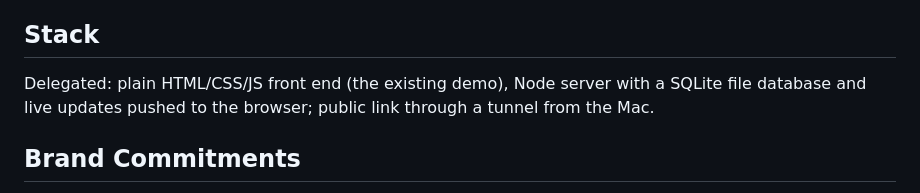
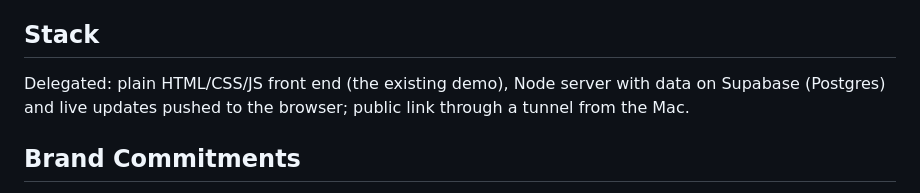
Before and after one commit to RiccardoFalco06/factanza-hackathon, a Markdown page: PRODUCT.md, the part around the change. Rendered like a GitHub page.

```diff
--- a/PRODUCT.md
+++ b/PRODUCT.md
@@ -29,7 +29,7 @@ Not a news aggregator with AI recommendations. Factanza's own explanations ("the
 - Undecided: moderation policy for comments, real Zanichelli integration.
 
 ## Stack
-Delegated: plain HTML/CSS/JS front end (the existing demo), Node server with a SQLite file database and live updates pushed to the browser; public link through a tunnel from the Mac.
+Delegated: plain HTML/CSS/JS front end (the existing demo), Node server with data on Supabase (Postgres) and live updates pushed to the browser; public link through a tunnel from the Mac.
 
 ## Brand Commitments
 - Factanza's 3D F logo, the "Tessera" system in DESIGN.md/tokens.css (tiles with solid navy depth, one highlighted keyword per title, the small F bottom-left on every cover).
```
Also changed, not shown: README.md (+97 -25 lines), voti/README.md (added, +11 -0 lines), docs/screens/comments.png (added), docs/screens/home.png (added), docs/screens/listen.png (added), docs/screens/live.png (added), 9 other files.
